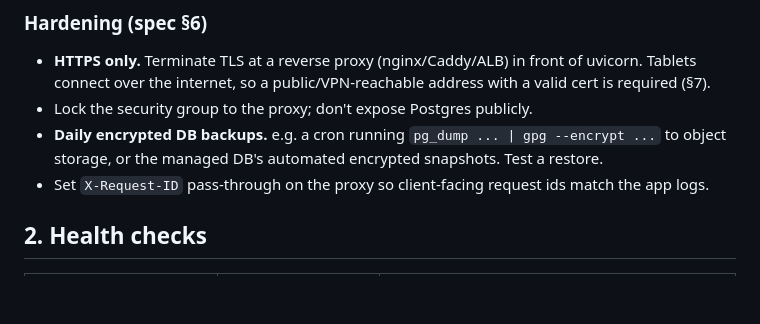
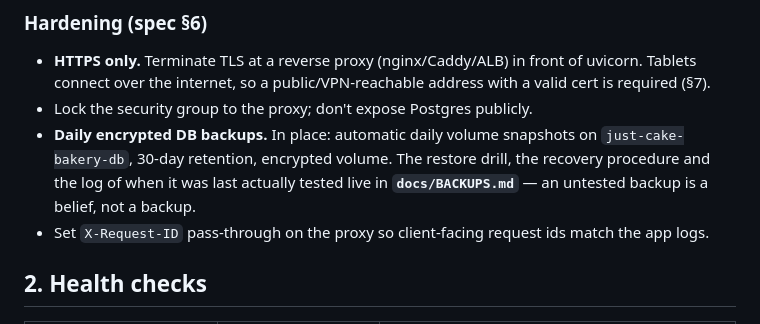
Before and after one commit to 1010samuelf-wq/BOS, a Markdown page: docs/DEPLOYMENT.md, the part around the change. Rendered like a GitHub page; blank space fills up the shorter version.

```diff
--- a/docs/DEPLOYMENT.md
+++ b/docs/DEPLOYMENT.md
@@ -52,9 +52,10 @@ Review screen on a real Android device.
   uvicorn. Tablets connect over the internet, so a public/VPN-reachable address
   with a valid cert is required (§7).
 - Lock the security group to the proxy; don't expose Postgres publicly.
-- **Daily encrypted DB backups.** e.g. a cron running
-  `pg_dump ... | gpg --encrypt ...` to object storage, or the managed DB's
-  automated encrypted snapshots. Test a restore.
+- **Daily encrypted DB backups.** In place: automatic daily volume snapshots on
+  `just-cake-bakery-db`, 30-day retention, encrypted volume. The restore drill,
+  the recovery procedure and the log of when it was last actually tested live
+  in **`docs/BACKUPS.md`** — an untested backup is a belief, not a backup.
 - Set `X-Request-ID` pass-through on the proxy so client-facing request ids match
   the app logs.
 
```
Also changed, not shown: CLAUDE.md (+1 -1 lines), docs/BACKUPS.md (added, +95 -0 lines).
